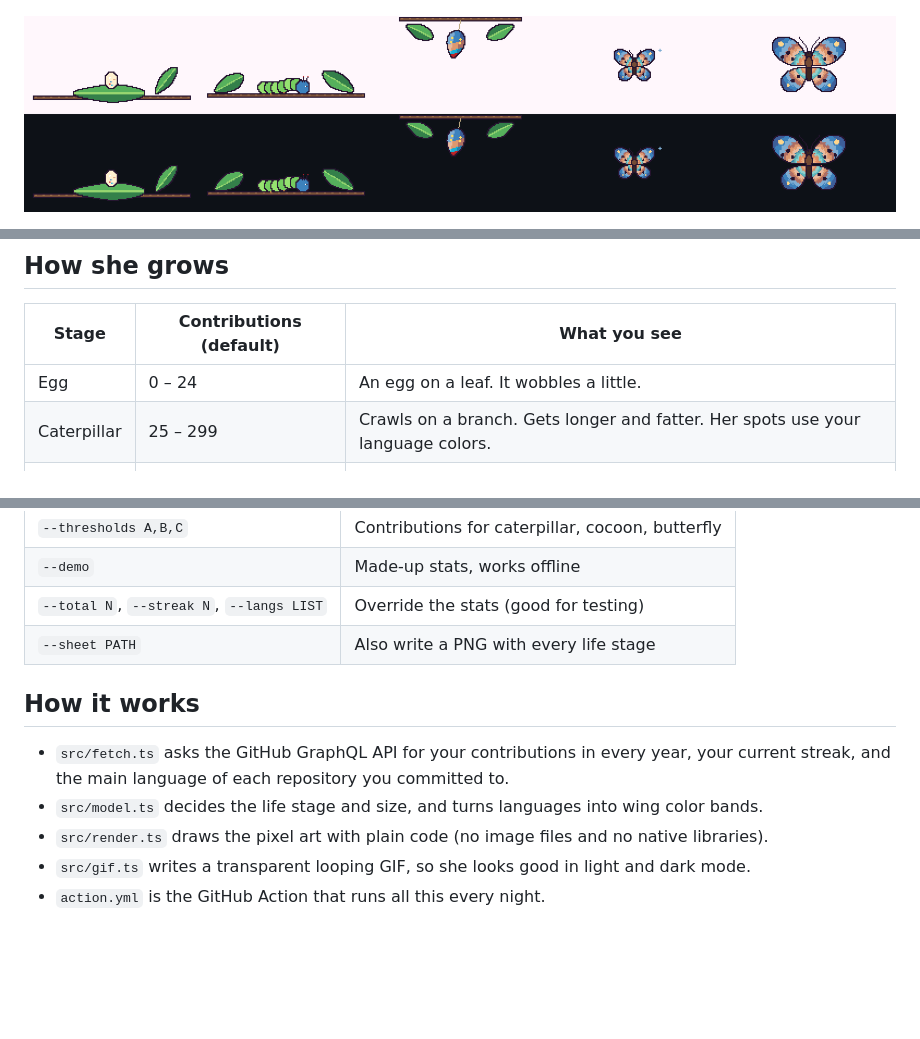
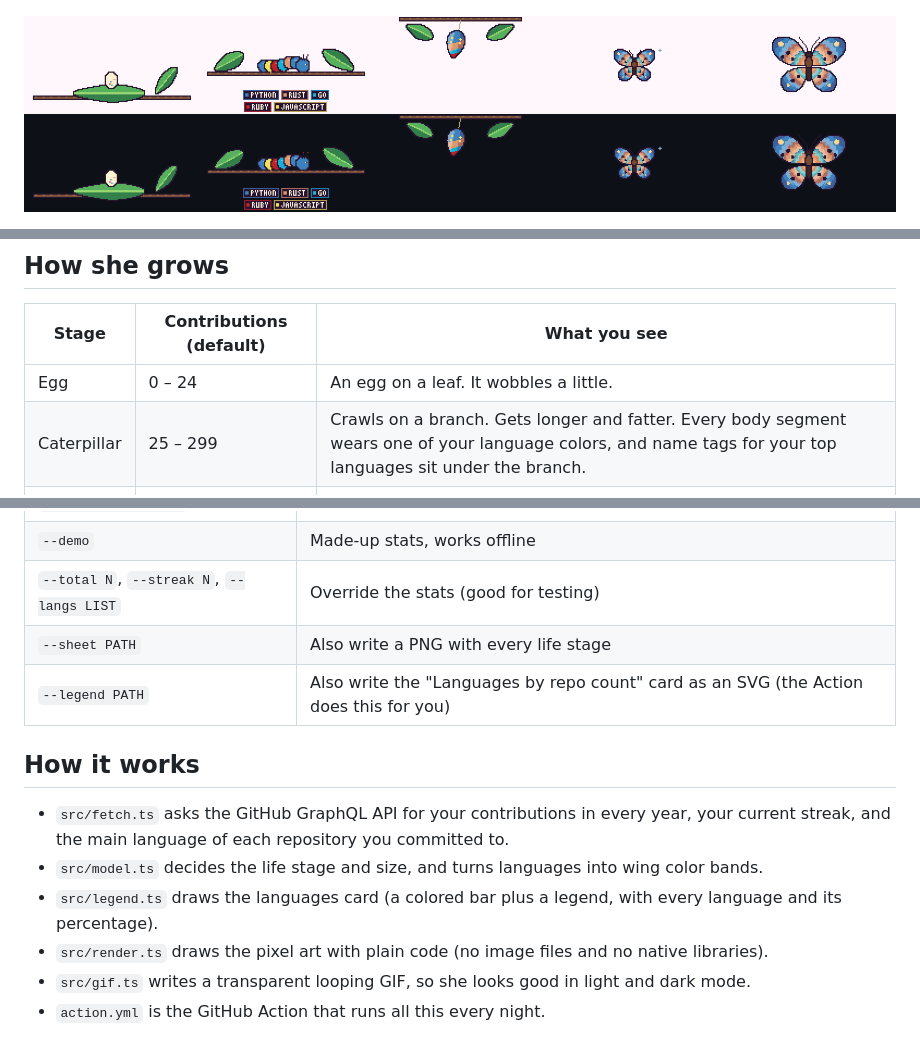
Before and after one commit to Maan-Sharma/git-butterfly, a Markdown page: README.md, 3 parts joined by grey strips. Rendered like a GitHub page; pictures changed too: docs/stages.png; blank space fills up the shorter version.

Commit message:
feat: language tags and legend

```diff
--- a/README.md
+++ b/README.md
@@ -12,7 +16,7 @@ She starts as an egg, becomes a caterpillar, spins into a cocoon, and finally ha
 | Stage | Contributions (default) | What you see |
 | --- | --- | --- |
 | Egg | 0 – 24 | An egg on a leaf. It wobbles a little. |
-| Caterpillar | 25 – 299 | Crawls on a branch. Gets longer and fatter. Her spots use your language colors. |
+| Caterpillar | 25 – 299 | Crawls on a branch. Gets longer and fatter. Every body segment wears one of your language colors, and name tags for your top languages sit under the branch. |
 | Cocoon | 300 – 799 | Hangs from a branch and sways. Striped with your language colors. |
 | Butterfly | 800+ | Flies a figure-8 path and flaps her wings. **Gets bigger** until about 4000 contributions. |
 
@@ -70,11 +77,13 @@ npm run start -- --demo --langs "Python:50,Rust:30,Go:20" --out colors.gif
 | `--demo` | Made-up stats, works offline |
 | `--total N`, `--streak N`, `--langs LIST` | Override the stats (good for testing) |
 | `--sheet PATH` | Also write a PNG with every life stage |
+| `--legend PATH` | Also write the "Languages by repo count" card as an SVG (the Action does this for you) |
 
 ## How it works
 
 - `src/fetch.ts` asks the GitHub GraphQL API for your contributions in every year, your current streak, and the main language of each repository you committed to.
 - `src/model.ts` decides the life stage and size, and turns languages into wing color bands.
+- `src/legend.ts` draws the languages card (a colored bar plus a legend, with every language and its percentage).
 - `src/render.ts` draws the pixel art with plain code (no image files and no native libraries).
 - `src/gif.ts` writes a transparent looping GIF, so she looks good in light and dark mode.
 - `action.yml` is the GitHub Action that runs all this every night.
```
Also changed, not shown: other parts of README.md (+9 -2 lines), 11 other files.
